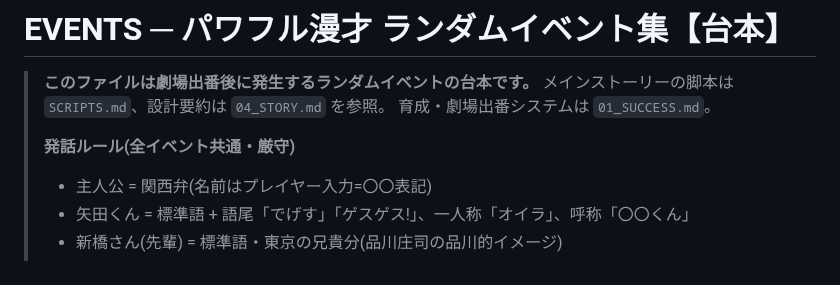
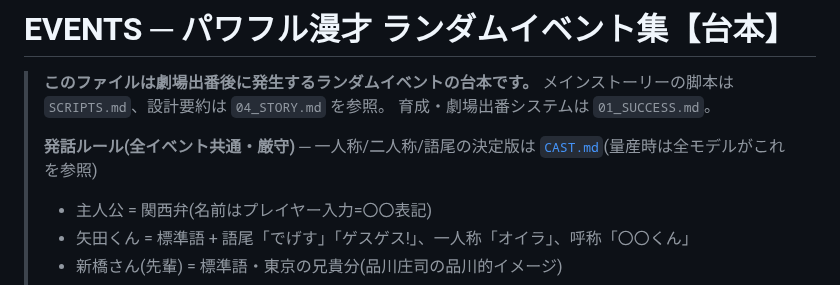
Before and after one commit to koiyos-ai/powful-manzai, a Markdown page: EVENTS.md, the part around the change. Rendered like a GitHub page.

```diff
--- a/EVENTS.md
+++ b/EVENTS.md
@@ -4,7 +4,7 @@
 > メインストーリーの脚本は `SCRIPTS.md`、設計要約は `04_STORY.md` を参照。
 > 育成・劇場出番システムは `01_SUCCESS.md`。
 >
-> **発話ルール(全イベント共通・厳守)**
+> **発話ルール(全イベント共通・厳守)** ─ 一人称/二人称/語尾の決定版は [`CAST.md`](CAST.md)(量産時は全モデルがこれを参照)
 > - 主人公 = 関西弁(名前はプレイヤー入力=〇〇表記)
 > - 矢田くん = 標準語 + 語尾「でげす」「ゲスゲス!」、一人称「オイラ」、呼称「〇〇くん」
 > - 新橋さん(先輩) = 標準語・東京の兄貴分(品川庄司の品川的イメージ)
```
Also changed, not shown: CAST.md (added, +46 -0 lines).
